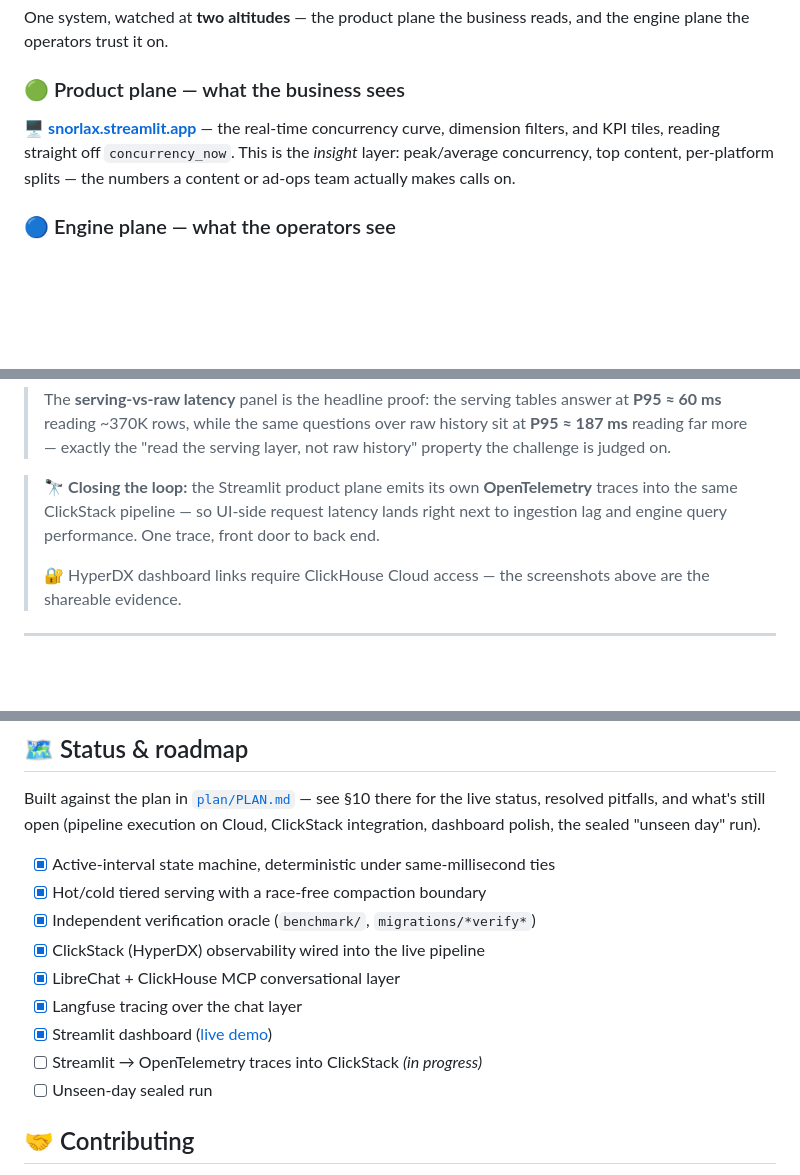
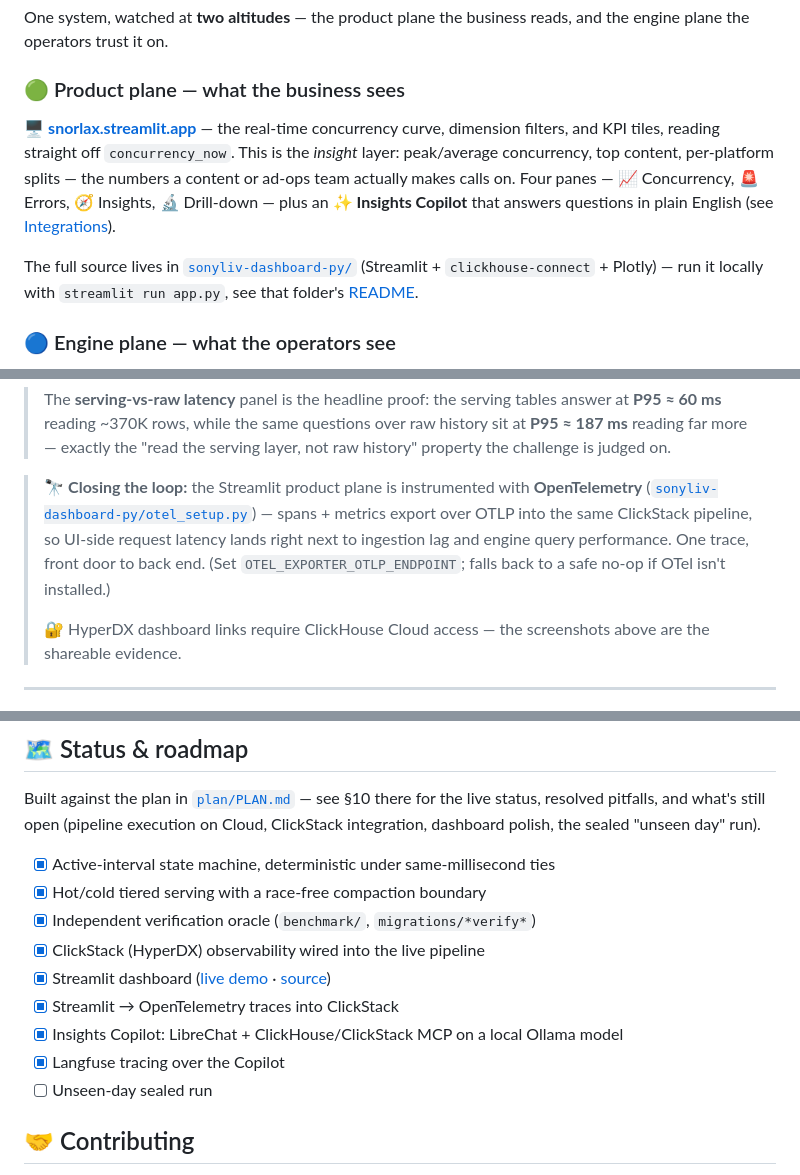
Before and after one commit to Nikhil-Wagh/clickathon26, a Markdown page: README.md, 3 parts joined by grey strips. Drawn GitHub-style; blank space fills up the shorter version.

```diff
--- a/README.md
+++ b/README.md
@@ -18,7 +18,9 @@ One system, watched at **two altitudes** — the product plane the business read
 
 ### 🟢 Product plane — what the business sees
 
-🖥️ **[snorlax.streamlit.app](https://snorlax.streamlit.app/)** — the real-time concurrency curve, dimension filters, and KPI tiles, reading straight off `concurrency_now`. This is the *insight* layer: peak/average concurrency, top content, per-platform splits — the numbers a content or ad-ops team actually makes calls on.
+🖥️ **[snorlax.streamlit.app](https://snorlax.streamlit.app/)** — the real-time concurrency curve, dimension filters, and KPI tiles, reading straight off `concurrency_now`. This is the *insight* layer: peak/average concurrency, top content, per-platform splits — the numbers a content or ad-ops team actually makes calls on. Four panes — 📈 Concurrency, 🚨 Errors, 🧭 Insights, 🔬 Drill-down — plus an **✨ Insights Copilot** that answers questions in plain English (see [Integrations](#-integrations--four-planes-each-with-a-job)).
+
+The full source lives in [`sonyliv-dashboard-py/`](sonyliv-dashboard-py/) (Streamlit + `clickhouse-connect` + Plotly) — run it locally with `streamlit run app.py`, see that folder's [README](sonyliv-dashboard-py/README.md).
 
 <!-- 📸 Streamlit product-plane screenshots go here -->
 
@@ -58,7 +60,7 @@ One system, watched at **two altitudes** — the product plane the business read
 
 > The **serving-vs-raw latency** panel is the headline proof: the serving tables answer at **P95 ≈ 60 ms** reading ~370K rows, while the same questions over raw history sit at **P95 ≈ 187 ms** reading far more — exactly the "read the serving layer, not raw history" property the challenge is judged on.
 
-> 🔭 **Closing the loop:** the Streamlit product plane emits its own **OpenTelemetry** traces into the same ClickStack pipeline — so UI-side request latency lands right next to ingestion lag and engine query performance. One trace, front door to back end.
+> 🔭 **Closing the loop:** the Streamlit product plane is instrumented with **OpenTelemetry** ([`sonyliv-dashboard-py/otel_setup.py`](sonyliv-dashboard-py/otel_setup.py)) — spans + metrics export over OTLP into the same ClickStack pipeline, so UI-side request latency lands right next to ingestion lag and engine query performance. One trace, front door to back end. (Set `OTEL_EXPORTER_OTLP_ENDPOINT`; falls back to a safe no-op if OTel isn't installed.)
 >
 > 🔐 HyperDX dashboard links require ClickHouse Cloud access — the screenshots above are the shareable evidence.
 
@@ -265,10 +266,10 @@ Built against the plan in [`plan/PLAN.md`](plan/PLAN.md) — see §10 there for
 - [x] Hot/cold tiered serving with a race-free compaction boundary
 - [x] Independent verification oracle (`benchmark/`, `migrations/*verify*`)
 - [x] ClickStack (HyperDX) observability wired into the live pipeline
-- [x] LibreChat + ClickHouse MCP conversational layer
-- [x] Langfuse tracing over the chat layer
-- [x] Streamlit dashboard ([live demo](https://snorlax.streamlit.app/))
-- [ ] Streamlit → OpenTelemetry traces into ClickStack *(in progress)*
+- [x] Streamlit dashboard ([live demo](https://snorlax.streamlit.app/) · [source](sonyliv-dashboard-py/))
+- [x] Streamlit → OpenTelemetry traces into ClickStack
+- [x] Insights Copilot: LibreChat + ClickHouse/ClickStack MCP on a local Ollama model
+- [x] Langfuse tracing over the Copilot
 - [ ] Unseen-day sealed run
 
 ## 🤝 Contributing
```
Also changed, not shown: other parts of README.md (+22 -23 lines), SETUP.md (+23 -8 lines).
